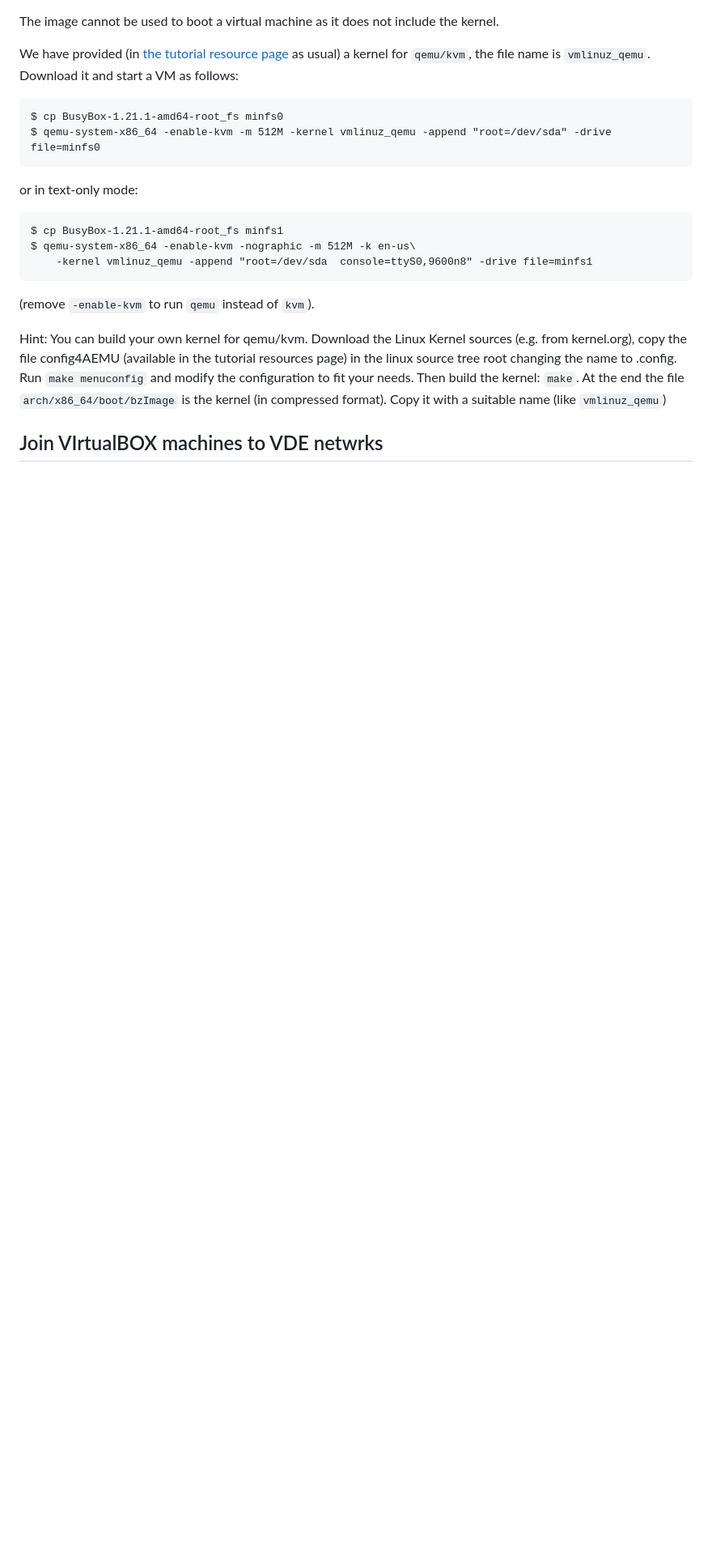
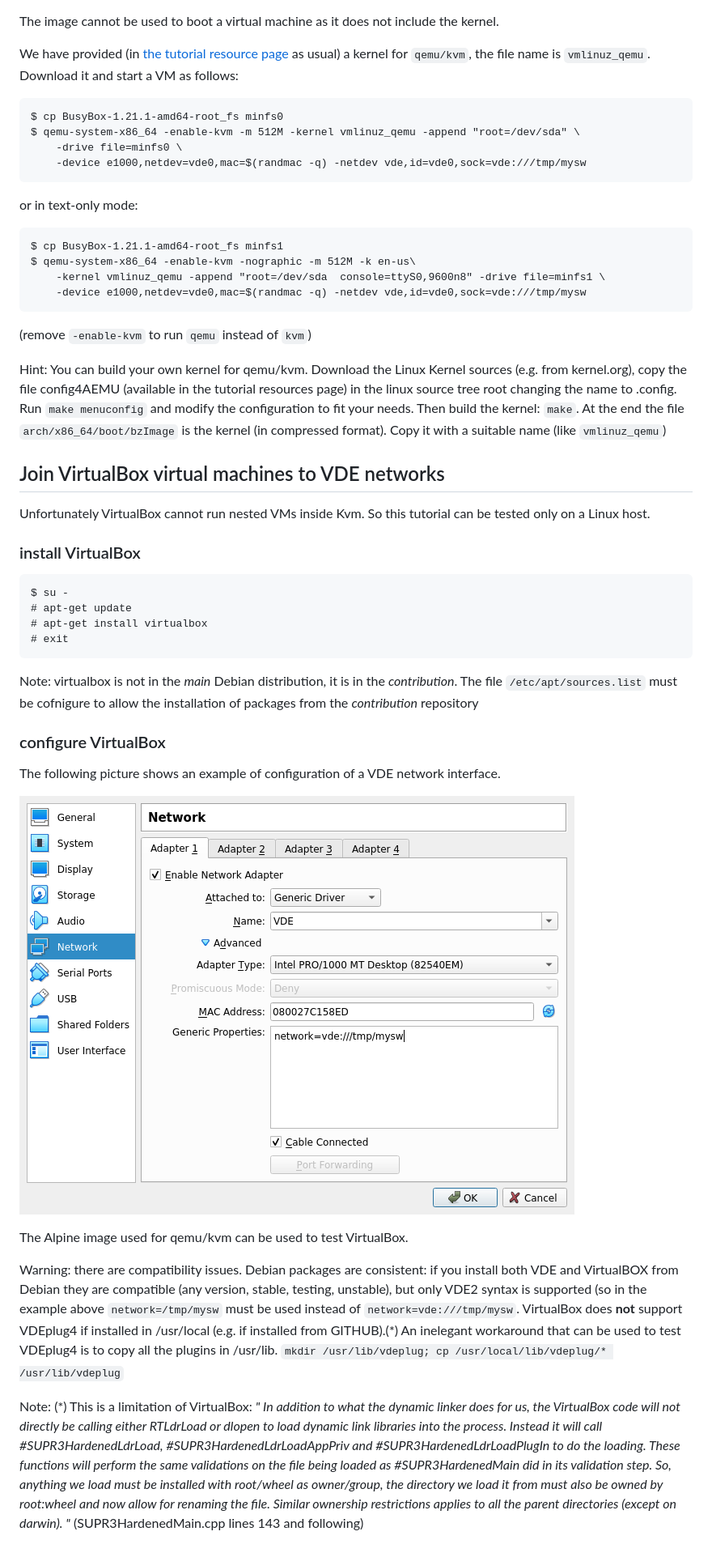
Before and after one commit to virtualsquare/virtualsquare.github.io, a Markdown page: tutorials/vde_vm.md, the part around the change printed below. Shown: that part at 81% size. Rendered like a GitHub page; pictures changed too: tutorials/pictures/vde_vbox.png (added); blank space fills up the shorter version.

Commit message:
tutorial: ad info on VirtualBOX

````diff
--- a/tutorials/vde_vm.md
+++ b/tutorials/vde_vm.md
@@ -211,19 +211,65 @@ We have provided (in [the tutorial resource page](tutorial_resources.html) as us
 `vmlinuz_qemu`. Download it and start a VM as follows:
 ```
 $ cp BusyBox-1.21.1-amd64-root_fs minfs0
-$ qemu-system-x86_64 -enable-kvm -m 512M -kernel vmlinuz_qemu -append "root=/dev/sda" -drive file=minfs0
+$ qemu-system-x86_64 -enable-kvm -m 512M -kernel vmlinuz_qemu -append "root=/dev/sda" \
+    -drive file=minfs0 \
+    -device e1000,netdev=vde0,mac=$(randmac -q) -netdev vde,id=vde0,sock=vde:///tmp/mysw
 ```
 or in text-only mode:
 ```
 $ cp BusyBox-1.21.1-amd64-root_fs minfs1
 $ qemu-system-x86_64 -enable-kvm -nographic -m 512M -k en-us\
-    -kernel vmlinuz_qemu -append "root=/dev/sda  console=ttyS0,9600n8" -drive file=minfs1
+    -kernel vmlinuz_qemu -append "root=/dev/sda  console=ttyS0,9600n8" -drive file=minfs1 \
+    -device e1000,netdev=vde0,mac=$(randmac -q) -netdev vde,id=vde0,sock=vde:///tmp/mysw
 ```
-(remove `-enable-kvm` to run `qemu` instead of `kvm`).
+(remove `-enable-kvm` to run `qemu` instead of `kvm`)
 
 Hint: You can build your own kernel for qemu/kvm. Download the Linux Kernel sources (e.g. from kernel.org),
 copy the file config4AEMU (available in the tutorial resources page) in the linux source tree root changing the name to .config.
 Run `make menuconfig` and modify the configuration to fit your needs. Then build the kernel: `make`.
 At the end the file `arch/x86_64/boot/bzImage` is the kernel (in compressed format). Copy it with a suitable name (like `vmlinuz_qemu`)
 
-## Join VIrtualBOX machines to VDE netwrks
+## Join VirtualBox virtual machines to VDE networks
+
+Unfortunately VirtualBox cannot run nested VMs inside Kvm. So this tutorial can be tested only on a Linux host.
+
+### install VirtualBox
+```
+$ su -
+# apt-get update
+# apt-get install virtualbox
+# exit
+```
+
+Note: virtualbox is not in the _main_ Debian distribution, it is in the _contribution_. The file `/etc/apt/sources.list`
+must be cofnigure to allow the installation of packages from the _contribution_ repository
+
+### configure VirtualBox
+
+The following picture shows an example of configuration of a VDE network interface.
+
+![virtualbox: vde configuration](pictures/vde_vbox.png)
+
+The Alpine image used for qemu/kvm can be used to test VirtualBox.
+
+Warning: there are compatibility issues. Debian packages are consistent: if you install both VDE and VirtualBOX from
+Debian they are compatible (any version, stable, testing, unstable), but only VDE2 syntax is supported
+(so in the example above `network=/tmp/mysw` must be used instead of `network=vde:///tmp/mysw`.
+VirtualBox does __not__ support VDEplug4 if installed in /usr/local (e.g. if installed from GITHUB).(\*)
+An inelegant workaround that can be used to test VDEplug4 is to copy all the plugins in /usr/lib.
+`mkdir /usr/lib/vdeplug; cp /usr/local/lib/vdeplug/* /usr/lib/vdeplug`
+
+Note: (\*) This is a limitation of VirtualBox:
+_"
+In addition to what the dynamic linker does for us, the VirtualBox code will
+not directly be calling either RTLdrLoad or dlopen to load dynamic link
+libraries into the process. Instead it will call \#SUPR3HardenedLdrLoad,
+\#SUPR3HardenedLdrLoadAppPriv and \#SUPR3HardenedLdrLoadPlugIn to do the
+loading. These functions will perform the same validations on the file being
+loaded as #SUPR3HardenedMain did in its validation step.  So, anything we
+load must be installed with root/wheel as owner/group, the directory we load
+it from must also be owned by root:wheel and now allow for renaming the file.
+Similar ownership restrictions applies to all the parent directories (except
+on darwin).
+"_
+(SUPR3HardenedMain.cpp lines 143 and following)
````
Also changed, not shown: other parts of tutorials/vde_vm.md (+2 -2 lines).
